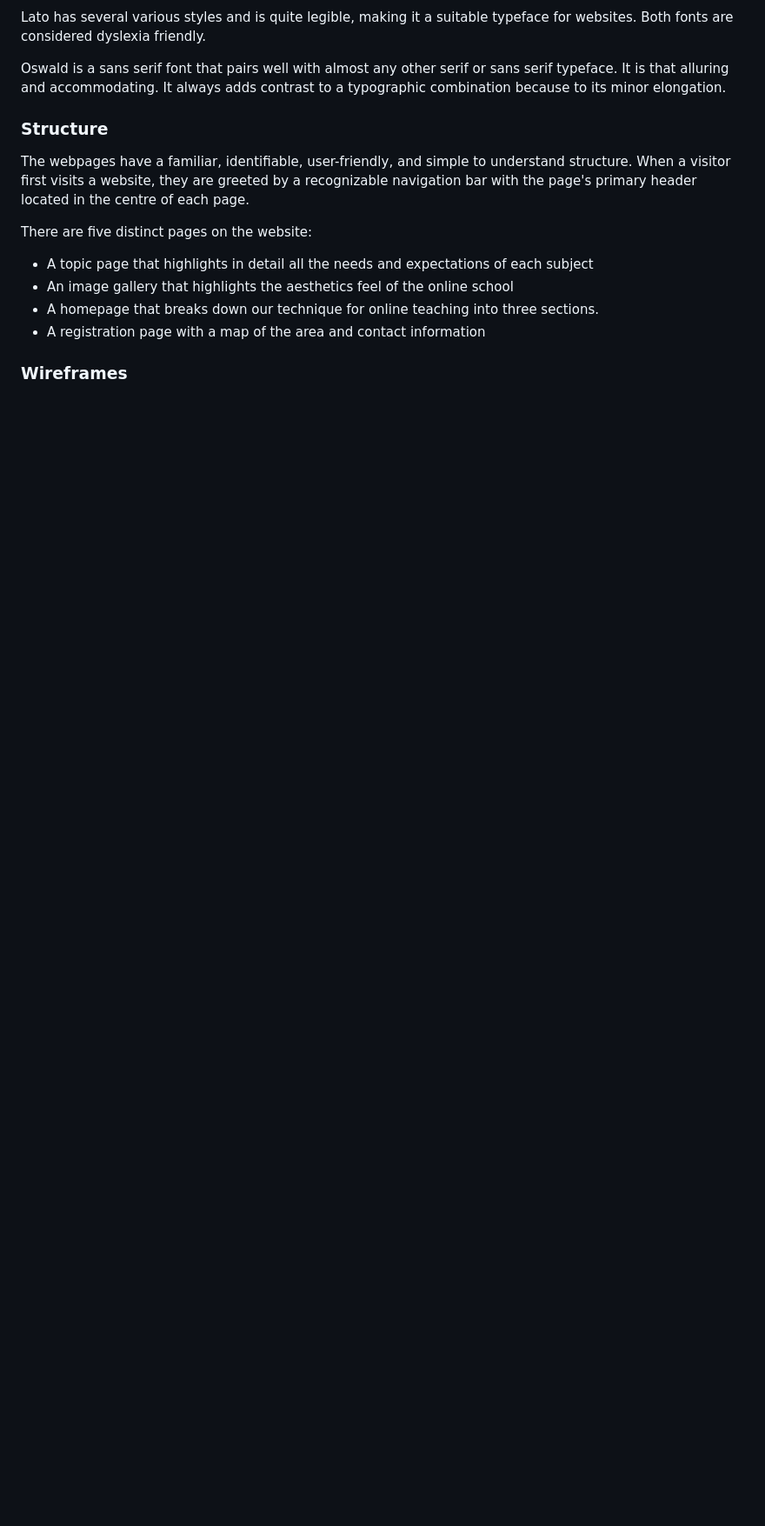
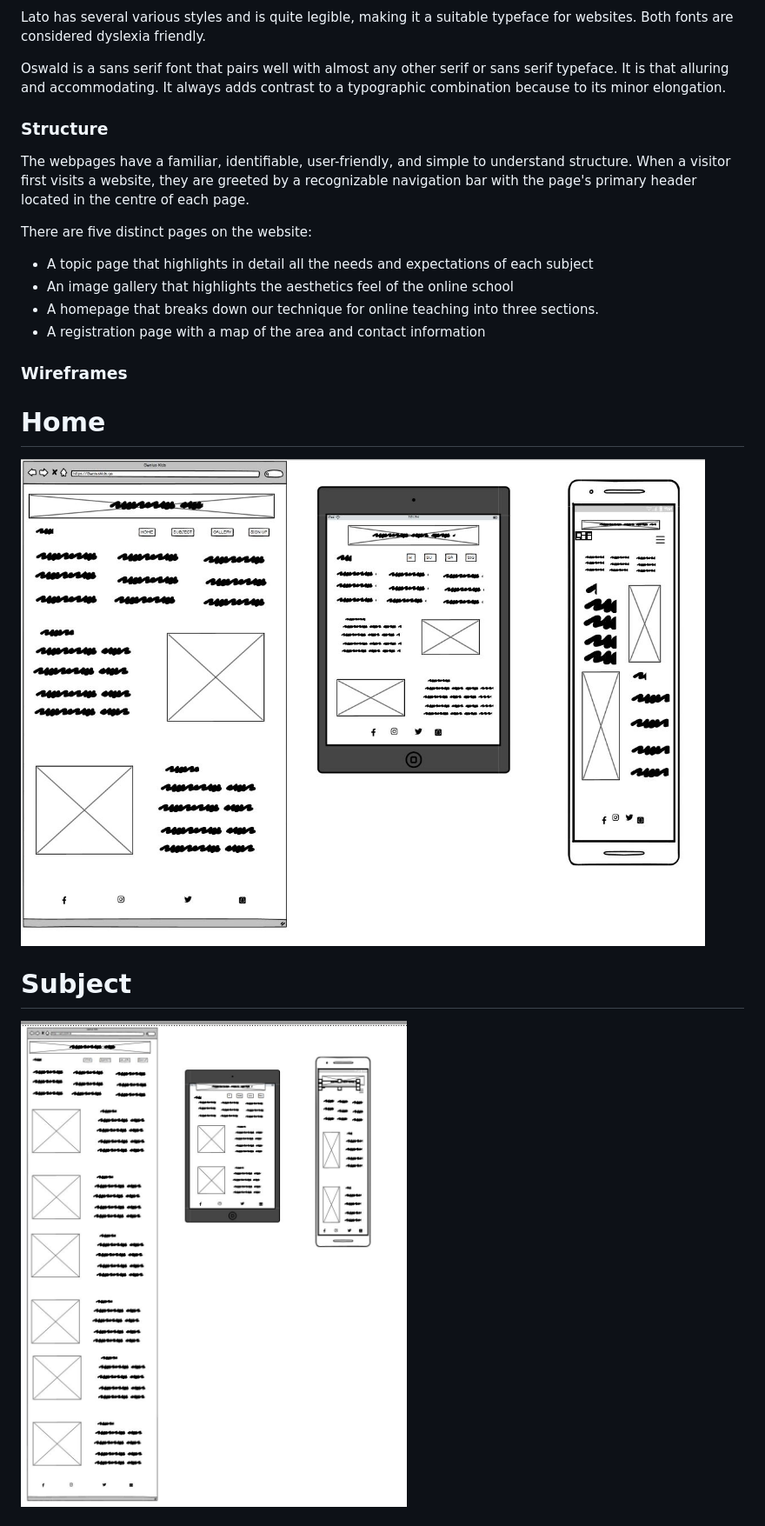
Before and after one commit to Mabdillahi88/CI_PP1ATPBURGERS, a Markdown page: README.md, the part around the change printed below. Shown: that part at 87% size. Rendered like a GitHub page; pictures changed too: docs/wireframes/wireframe-home-page.JPG (added), docs/wireframes/wireframe-subject-page.JPG (added); blank space fills up the shorter version.

Commit message:
wireframes added to readme

```diff
--- a/README.md
+++ b/README.md
@@ -124,5 +124,9 @@ There are five distinct pages on the website:
 
 ### Wireframes
 
+# Home
+![wireframes-home](docs/wireframes/wireframe-home-page.JPG)
 
+# Subject
+![wireframes-subject](docs/wireframes/wireframe-subject-page.JPG)
 
```
Also changed, not shown: other parts of README.md (+10 -7 lines), docs/wireframes/wireframe-gallery-page.JPG (added), docs/wireframes/wireframe-sign-up-page.JPG (added).
